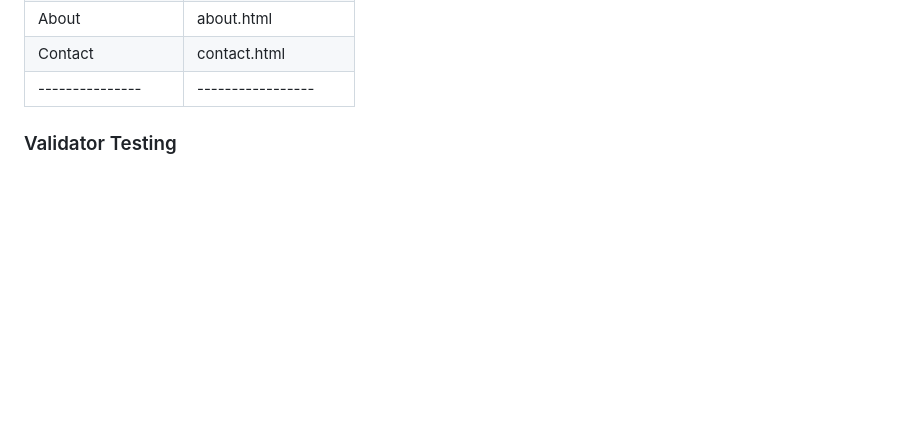
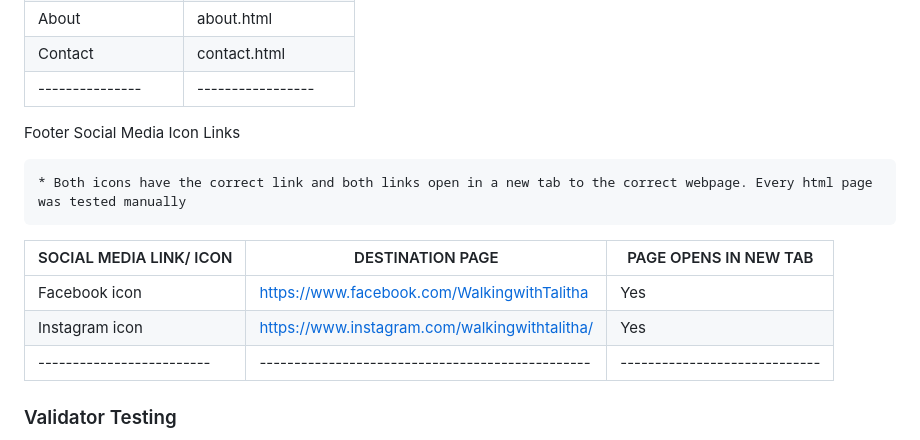
Before and after one commit to AmberRoseA/WalkingWithTalitha, a Markdown page: README.md, the part around the change. Drawn GitHub-style; blank space fills up the shorter version.

Commit message:
added footer icon and social media link manual testing to readme file

```diff
--- a/README.md
+++ b/README.md
@@ -269,7 +269,15 @@ Navigation Links
 |Contact        | contact.html    |
 |---------------|-----------------|
 
+Footer Social Media Icon Links
 
+    * Both icons have the correct link and both links open in a new tab to the correct webpage. Every html page was tested manually
+
+|SOCIAL MEDIA LINK/ ICON  |               DESTINATION PAGE                 |   PAGE OPENS IN NEW TAB     |
+|-------------------------|------------------------------------------------|-----------------------------|
+|Facebook icon            |  https://www.facebook.com/WalkingwithTalitha   |            Yes              |
+|Instagram icon           |  https://www.instagram.com/walkingwithtalitha/ |            Yes              |
+|-------------------------|------------------------------------------------|-----------------------------|
 
 ### Validator Testing
 
```
